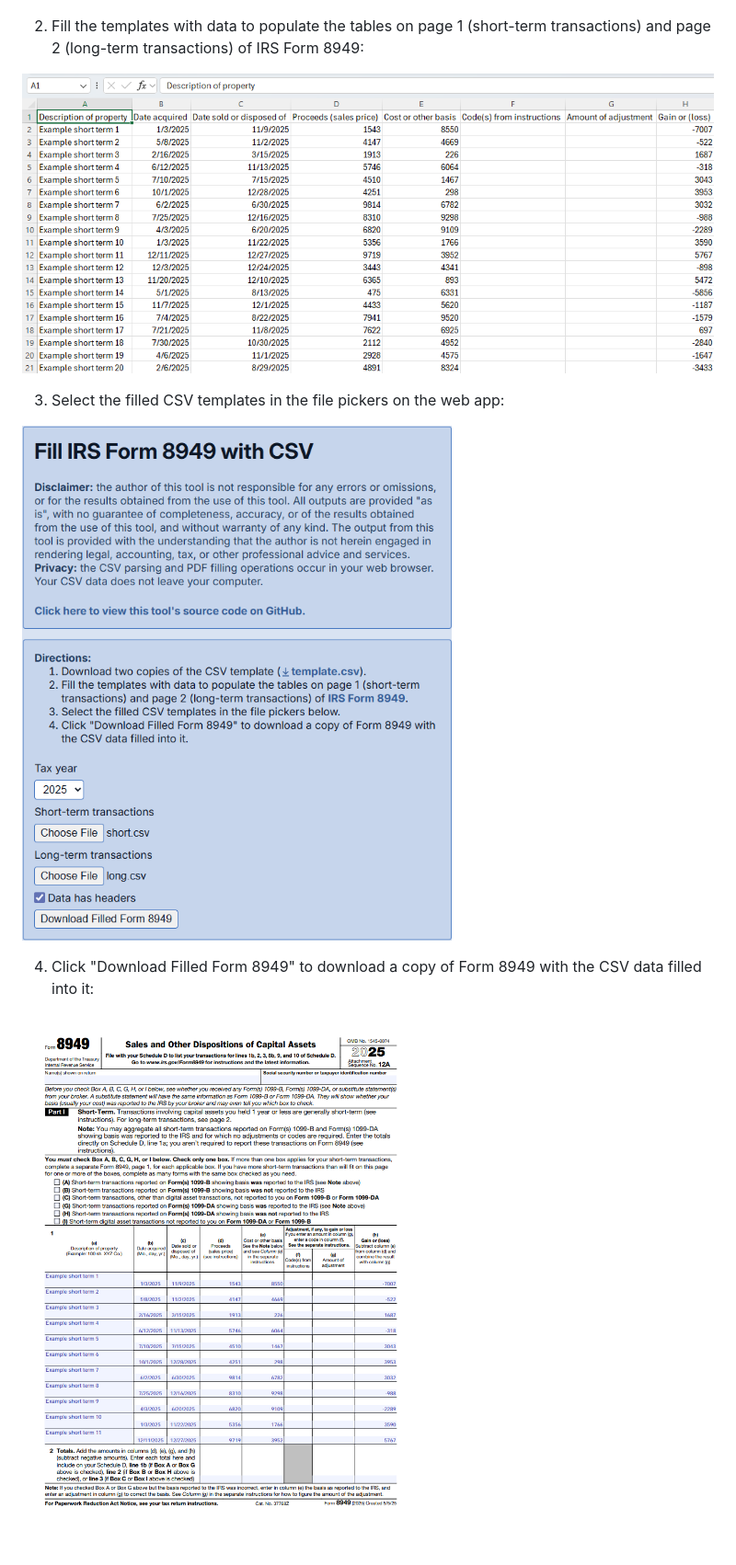
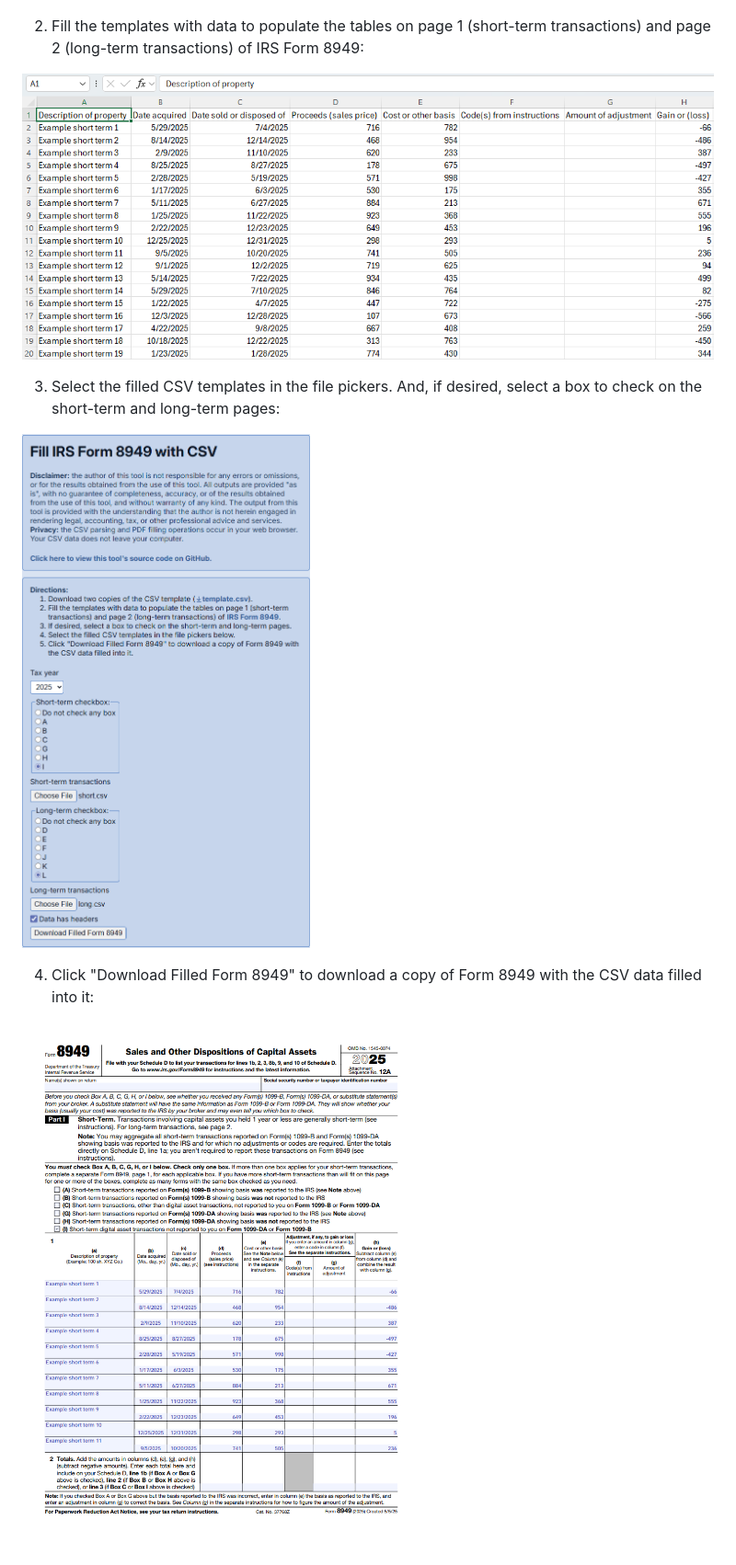
Before and after one commit to ardislu/fill-8949-with-csv, a Markdown page: README.md, the part around the change printed below. Shown: that part at 92% size. Rendered like a GitHub page; pictures changed too: .github/2.png, .github/3.png, .github/4.png.

Commit message:
Add ability to check the boxes on the form

```diff
--- a/README.md
+++ b/README.md
@@ -15,5 +15,5 @@ Web app that fills [IRS Form 8949](https://www.irs.gov/form8949) with data from
 
 ![CSV template shown in Excel populated with fake short-term transactions for demonstration](./.github/2.png)
 
-3. Select the filled CSV templates in the file pickers on the web app:
+3. Select the filled CSV templates in the file pickers. And, if desired, select a box to check on the short-term and long-term pages:
 
```
Also changed, not shown: other parts of README.md (+2 -2 lines), .github/1.png, 1 other file.
